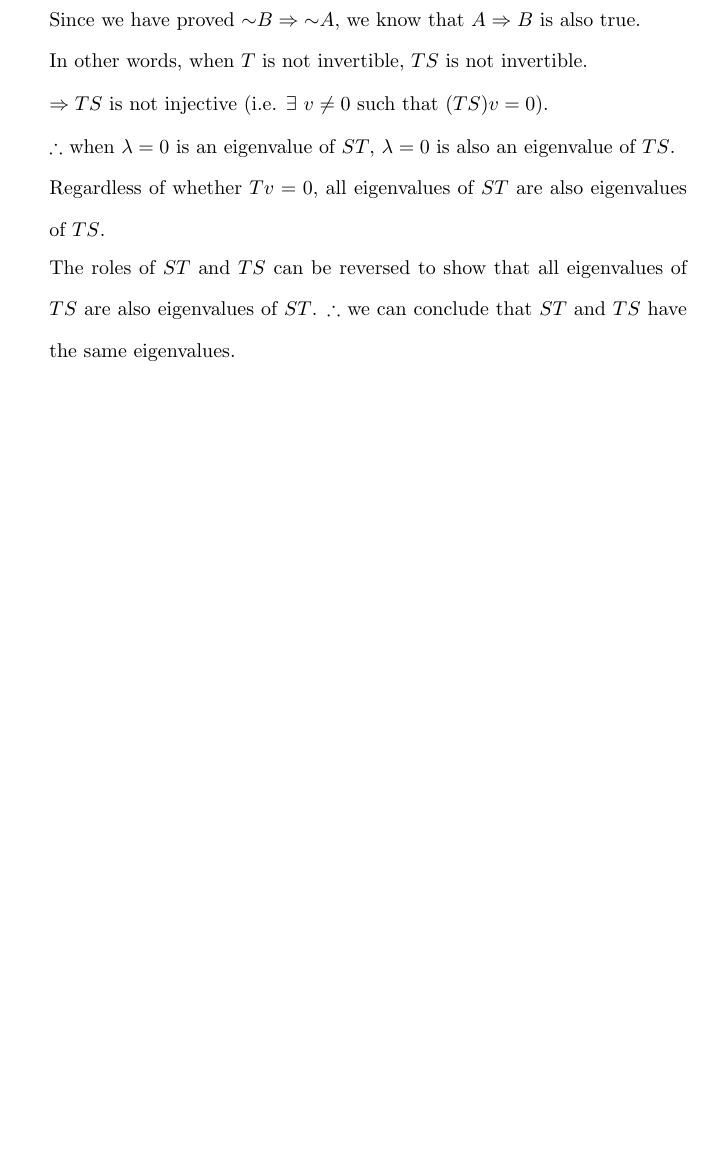
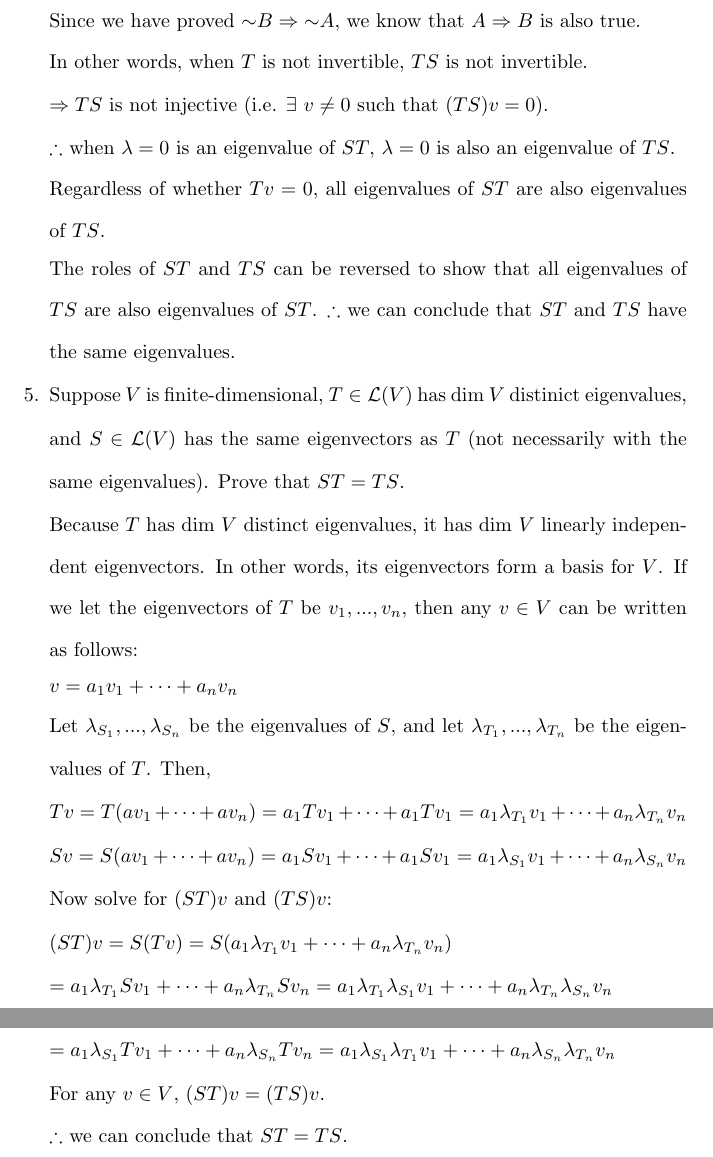
Before and after one commit to osowatzke/ECE501B_HW, a LaTeX problem sheet (5/Homework5_Sowatzke.tex): part of page 5 of 5 before the commit and two parts of pages 5 and 6 of 6 after it, the two joined at a grey line, cut so that both start at the same text, the shorter picture padded with empty space. Compiled offline with pdfLaTeX.

Commit message:
Finished first cut of HW 5

```diff
--- a/5/Homework5_Sowatzke.tex
+++ b/5/Homework5_Sowatzke.tex
@@ -225,5 +225,31 @@
 
 			The roles of $ST$ and $TS$ can be reversed to show that all eigenvalues of $TS$ are also eigenvalues of $ST$. $\therefore$ we can conclude that $ST$ and $TS$ have the same eigenvalues.
 
+			\item Suppose $V$ is finite-dimensional, $T \in \mathcal{L}(V)$ has $\text{dim}\ V$ distinict eigenvalues, and $S \in \mathcal{L}(V)$ has the same eigenvectors as $T$ (not necessarily with the same eigenvalues). Prove that $ST = TS$.
+
+			Because $T$ has $\text{dim}\ V$ distinct eigenvalues, it has $\text{dim}\ V$ linearly independent eigenvectors. In other words, its eigenvectors form a basis for $V$. If we let the eigenvectors of $T$ be $v_1,...,v_n$, then any $v \in V$ can be written as follows:
+
+			$v = a_1v_1 + \cdots + a_nv_n$
+
+			Let $\lambda_{S_1},...,\lambda_{S_n}$ be the eigenvalues of $S$, and let $\lambda_{T_1},...,\lambda_{T_n}$ be the eigenvalues of $T$. Then,
+
+			$Tv = T(av_1 + \cdots + av_n) = a_1Tv_1 + \cdots + a_1Tv_1 = a_1\lambda_{T_1}v_1 + \cdots + a_n\lambda_{T_n}v_n$
+
+			$Sv = S(av_1 + \cdots + av_n) = a_1Sv_1 + \cdots + a_1Sv_1 = a_1\lambda_{S_1}v_1 + \cdots + a_n\lambda_{S_n}v_n$
+
+			Now solve for $(ST)v$ and $(TS)v$:
+
+			$(ST)v = S(Tv) = S(a_1\lambda_{T_1}v_1 + \cdots + a_n\lambda_{T_n}v_n)$
+
+			$ = a_1\lambda_{T_1}Sv_1 + \cdots + a_n\lambda_{T_n}Sv_n = a_1\lambda_{T_1}\lambda_{S_1}v_1 + \cdots + a_n\lambda_{T_n}\lambda_{S_n}v_n$
+
+			\pagebreak
+			$(TS)v = T(Sv) = T(a_1\lambda_{S_1}v_1 + \cdots + a_n\lambda_{S_n}v_n)$
+
+			$ = a_1\lambda_{S_1}Tv_1 + \cdots + a_n\lambda_{S_n}Tv_n = a_1\lambda_{S_1}\lambda_{T_1}v_1 + \cdots + a_n\lambda_{S_n}\lambda_{T_n}v_n$
+
+			For any $v \in V$, $(ST)v = (TS)v$.
+
+			$\therefore$ we can conclude that $ST = TS$.
 		\end{enumerate}
 \end{document}
```
